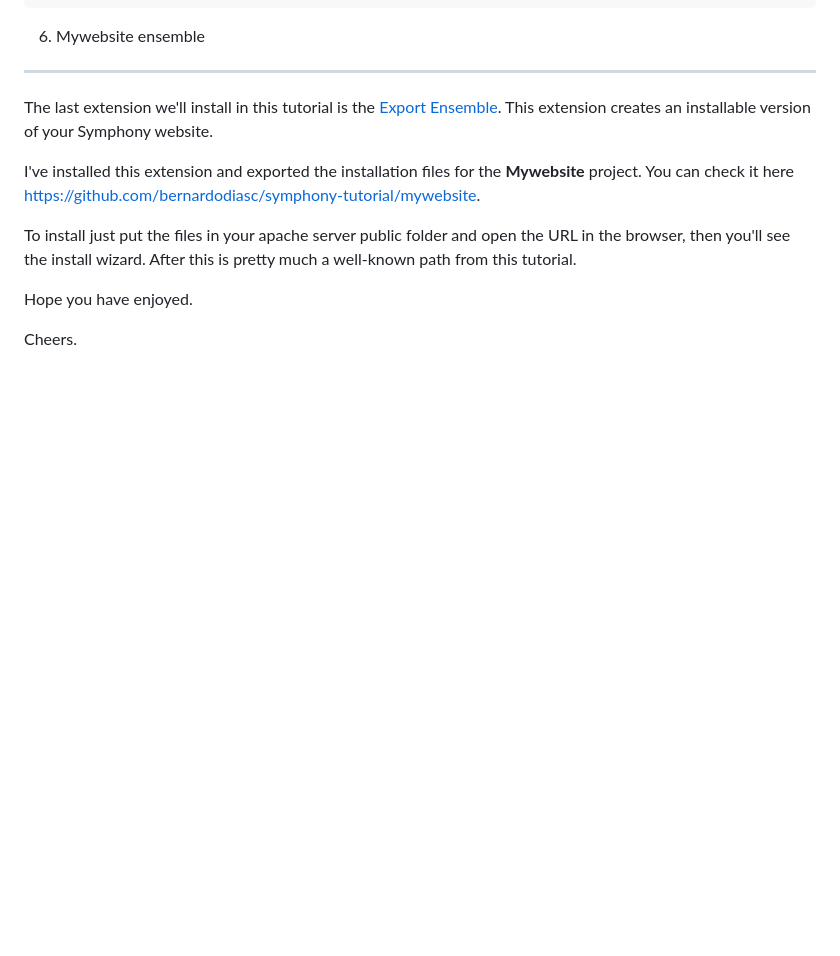
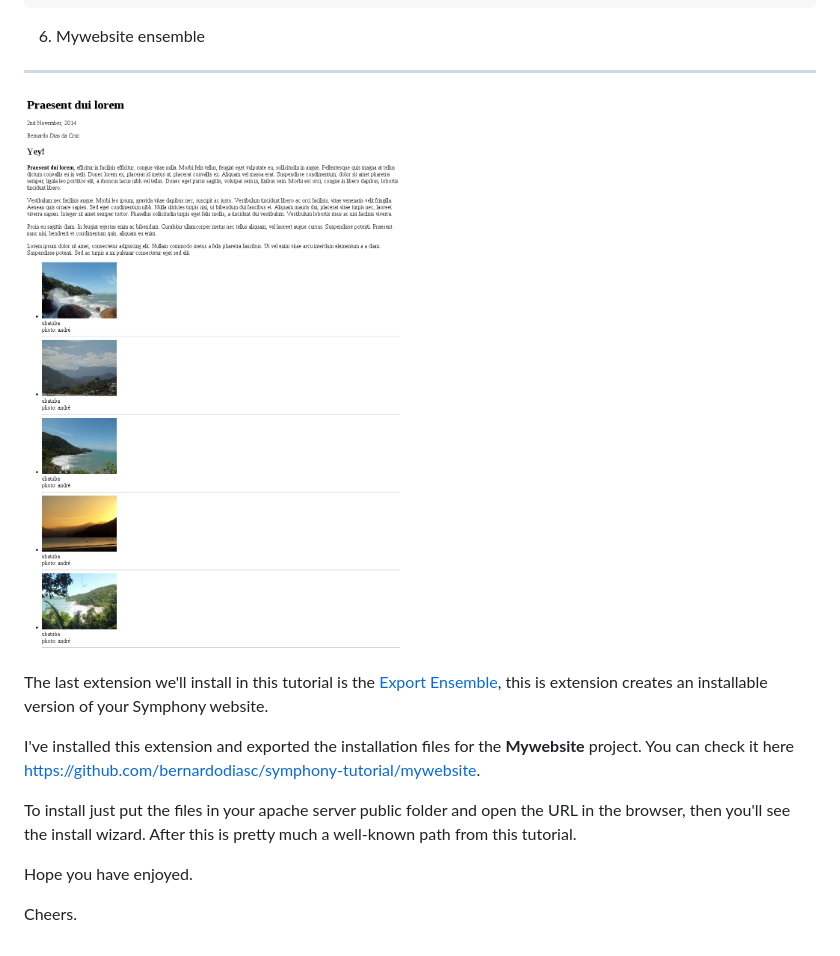
Before and after one commit to x-team/symphony-tutorial, a Markdown page: README.md, the part around the change. GitHub-like rendering; pictures changed too: screenshots/29-news-improved-result.png (added); blank space fills up the shorter version.

Commit message:
final result screenshot

```diff
--- a/README.md
+++ b/README.md
@@ -748,7 +748,9 @@ The `/workspace/pages/news.xsl` file will look like this now:
 06. Mywebsite ensemble
 -----
 
-The last extension we'll install in this tutorial is the [Export Ensemble](http://symphonyextensions.com/extensions/export_ensemble/). This extension creates an installable version of your Symphony website.
+![news-improved-result](screenshots/29-news-improved-result.png)
+
+The last extension we'll install in this tutorial is the [Export Ensemble](http://symphonyextensions.com/extensions/export_ensemble/), this is extension creates an installable version of your Symphony website.
 
 I've installed this extension and exported the installation files for the __Mywebsite__ project. You can check it here <https://github.com/bernardodiasc/symphony-tutorial/mywebsite>.
 
```
